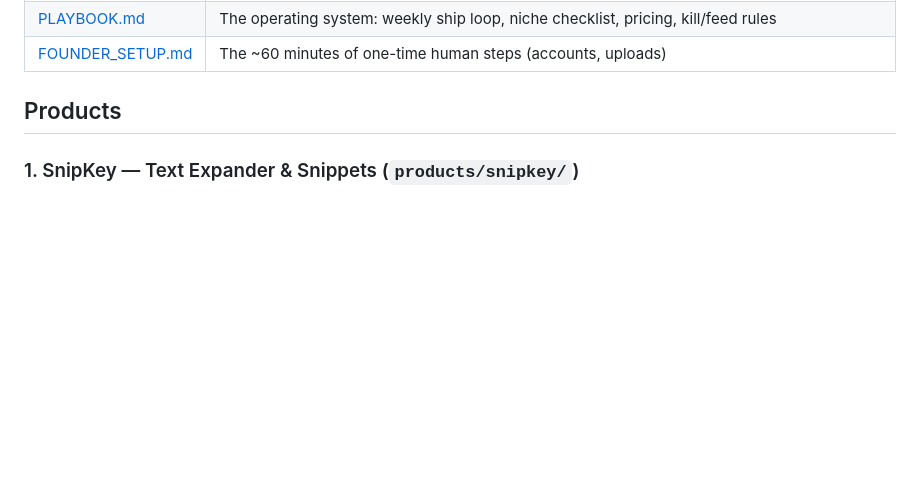
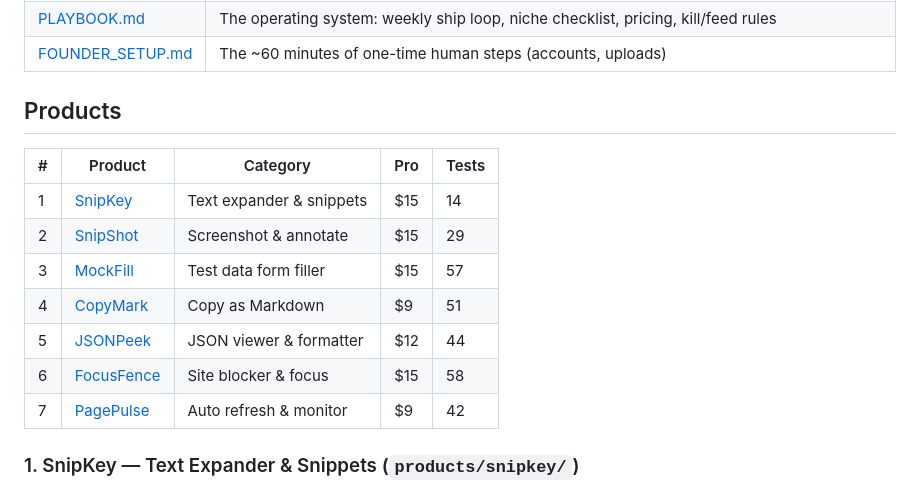
Before and after one commit to ZoneoutReal/getrichfast, a Markdown page: README.md, the part around the change. GitHub-like rendering; blank space fills up the shorter version.

```diff
--- a/README.md
+++ b/README.md
@@ -13,6 +13,16 @@ human interaction in the sales loop.
 | [FOUNDER_SETUP.md](FOUNDER_SETUP.md) | The ~60 minutes of one-time human steps (accounts, uploads) |
 
 ## Products
+
+| # | Product | Category | Pro | Tests |
+|---|---------|----------|-----|-------|
+| 1 | [SnipKey](products/snipkey/) | Text expander & snippets | $15 | 14 |
+| 2 | [SnipShot](products/snipshot/) | Screenshot & annotate | $15 | 29 |
+| 3 | [MockFill](products/mockfill/) | Test data form filler | $15 | 57 |
+| 4 | [CopyMark](products/copymark/) | Copy as Markdown | $9 | 51 |
+| 5 | [JSONPeek](products/jsonpeek/) | JSON viewer & formatter | $12 | 44 |
+| 6 | [FocusFence](products/focusfence/) | Site blocker & focus | $15 | 58 |
+| 7 | [PagePulse](products/pagepulse/) | Auto refresh & monitor | $9 | 42 |
 
 ### 1. SnipKey — Text Expander & Snippets (`products/snipkey/`)
 
```
Also changed, not shown: PLAYBOOK.md (+23 -17 lines).
